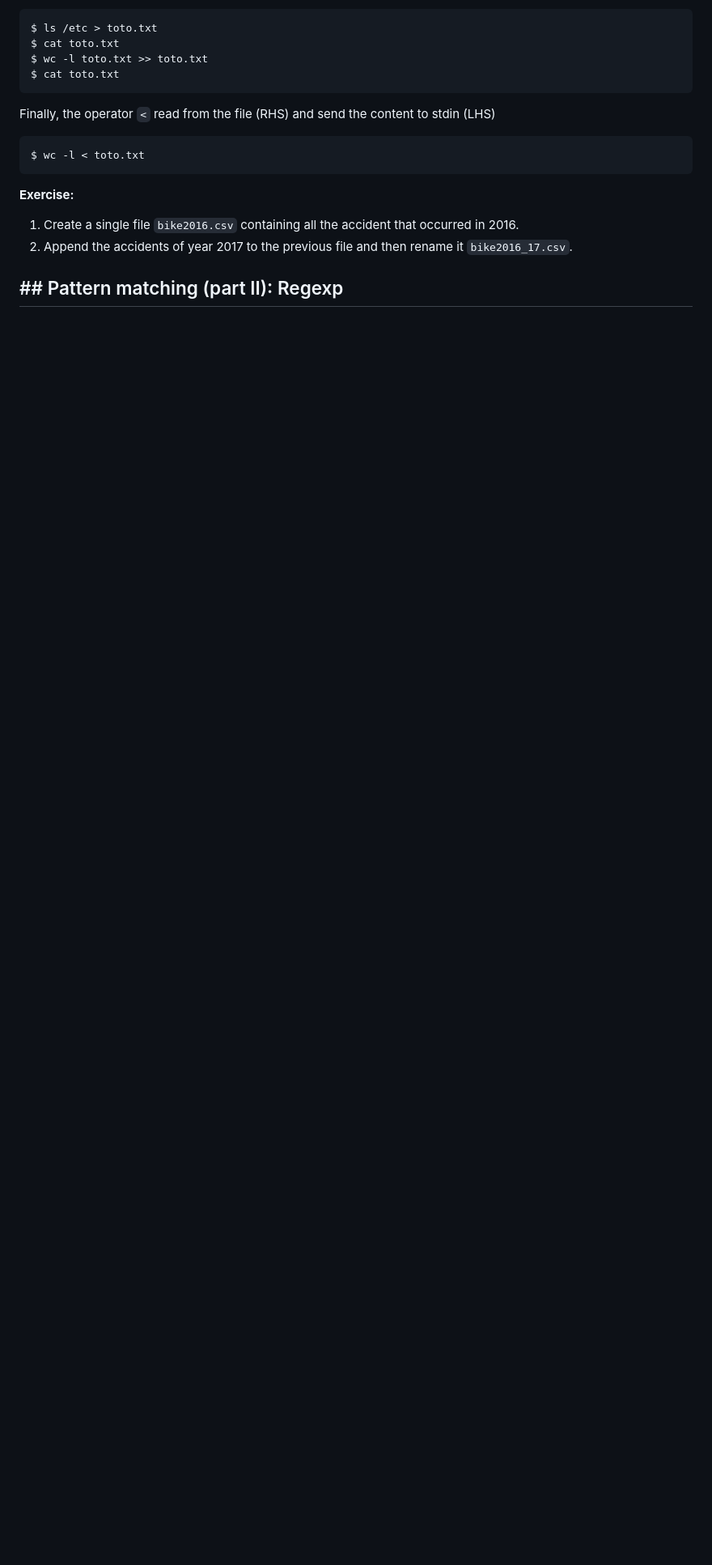
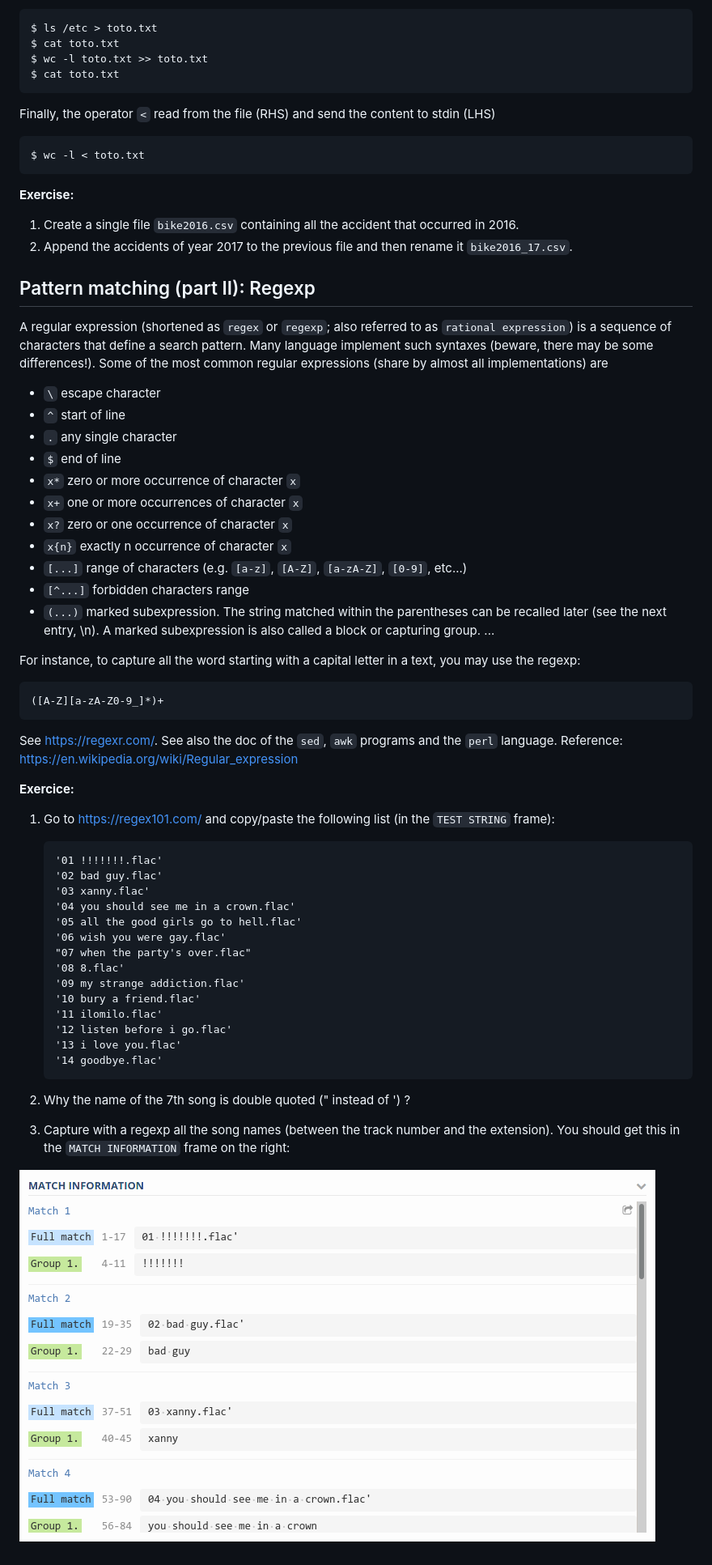
Before and after one commit to bcharlier/HMMA238, a Markdown page: Bash/tp.md, the part around the change printed below. Shown: that part at 81% size. GitHub-like rendering; pictures changed too: Bash/regexp.png (added); blank space fills up the shorter version.

Commit message:
Polish intro to bash

````diff
--- a/Bash/tp.md
+++ b/Bash/tp.md
@@ -405,4 +405,51 @@ $ wc -l < toto.txt
    1. Create a single file `bike2016.csv` containing all the accident that occurred in 2016.
    2. Append the accidents of year 2017 to the previous file and then rename it `bike2016_17.csv`.
 
-## ## Pattern matching (part II):  Regexp
+## Pattern matching (part II):  Regexp
+
+A regular expression (shortened as `regex` or `regexp`; also referred to as `rational expression`) is a sequence of characters that define a search pattern. Many language implement such syntaxes (beware, there may be some differences!). Some of the most common regular expressions (share by almost all implementations) are
+
+- `\` escape character
+- `^` start of line
+- `.` any single character
+- `$`  end of line
+- `x*` zero or more occurrence of character `x`
+- `x+` one or more occurrences of character `x`
+- `x?` zero or one occurrence of character `x`
+- `x{n}` exactly n occurrence of character `x`
+- `[...]` range of characters (e.g. `[a-z]`, `[A-Z]`, `[a-zA-Z]`, `[0-9]`, etc...)
+- `[^...]` forbidden characters range
+- `(...)` marked subexpression. The string matched within the parentheses can be recalled later (see the next entry, \n). A marked subexpression is also called a block or capturing group.
+ ...
+
+ For instance, to capture all the word starting with a capital letter in a text, you may use the regexp:
+
+ ```
+ ([A-Z][a-zA-Z0-9_]*)+
+ ```
+See <https://regexr.com/>. See also the doc of the `sed`, `awk` programs and the `perl` language. Reference: <https://en.wikipedia.org/wiki/Regular_expression>
+
+**Exercice:**
+
+   1. Go to <https://regex101.com/> and copy/paste the following list (in the `TEST STRING` frame):
+      ```
+      '01 !!!!!!!.flac'
+      '02 bad guy.flac'
+      '03 xanny.flac'
+      '04 you should see me in a crown.flac'
+      '05 all the good girls go to hell.flac'
+      '06 wish you were gay.flac'
+      "07 when the party's over.flac"
+      '08 8.flac'
+      '09 my strange addiction.flac'
+      '10 bury a friend.flac'
+      '11 ilomilo.flac'
+      '12 listen before i go.flac'
+      '13 i love you.flac'
+      '14 goodbye.flac'
+      ```
+   2. Why the name of the 7th song is double quoted (" instead of ') ?
+
+   3. Capture with a regexp all the song names (between the track number and the extension). You should get this in the `MATCH INFORMATION` frame on the right:
+
+   ![result of regexp capture](regexp.png)
````
Also changed, not shown: other parts of Bash/tp.md (+1 -1 lines).
